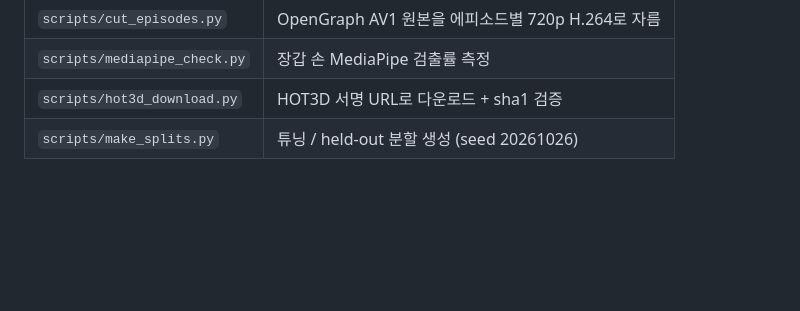
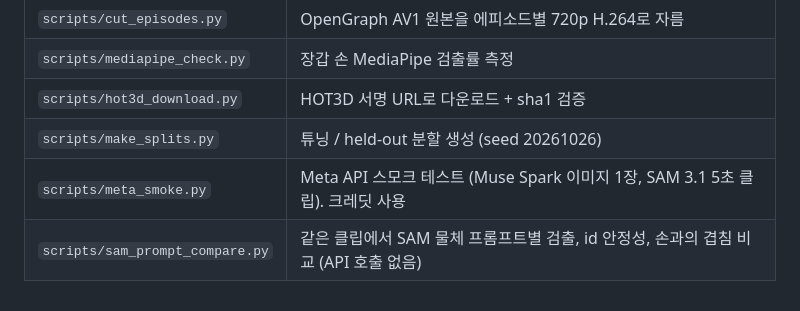
Before and after one commit to joonselim/graspgrade, a Markdown page: CLAUDE.md, the part around the change. Rendered like a GitHub page; blank space fills up the shorter version.

```diff
--- a/CLAUDE.md
+++ b/CLAUDE.md
@@ -49,3 +49,5 @@ Windows 사본을 WSL로 동기화:
 | `scripts/mediapipe_check.py` | 장갑 손 MediaPipe 검출률 측정 |
 | `scripts/hot3d_download.py` | HOT3D 서명 URL로 다운로드 + sha1 검증 |
 | `scripts/make_splits.py` | 튜닝 / held-out 분할 생성 (seed 20261026) |
+| `scripts/meta_smoke.py` | Meta API 스모크 테스트 (Muse Spark 이미지 1장, SAM 3.1 5초 클립). 크레딧 사용 |
+| `scripts/sam_prompt_compare.py` | 같은 클립에서 SAM 물체 프롬프트별 검출, id 안정성, 손과의 겹침 비교 (API 호출 없음) |
```
Also changed, not shown: docs/PROGRESS.md (+50 -9 lines), docs/experiments/README.md (added, +14 -0 lines), docs/experiments/exp01_meta_api_smoke_test.md (added, +59 -0 lines), docs/experiments/exp04_local_data_checks.md (added, +69 -0 lines), docs/experiments/img/exp01_sam_hand_f330.jpg (added), docs/experiments/img/exp04_tactile_and_head_motion.png (added), 5 other files.
